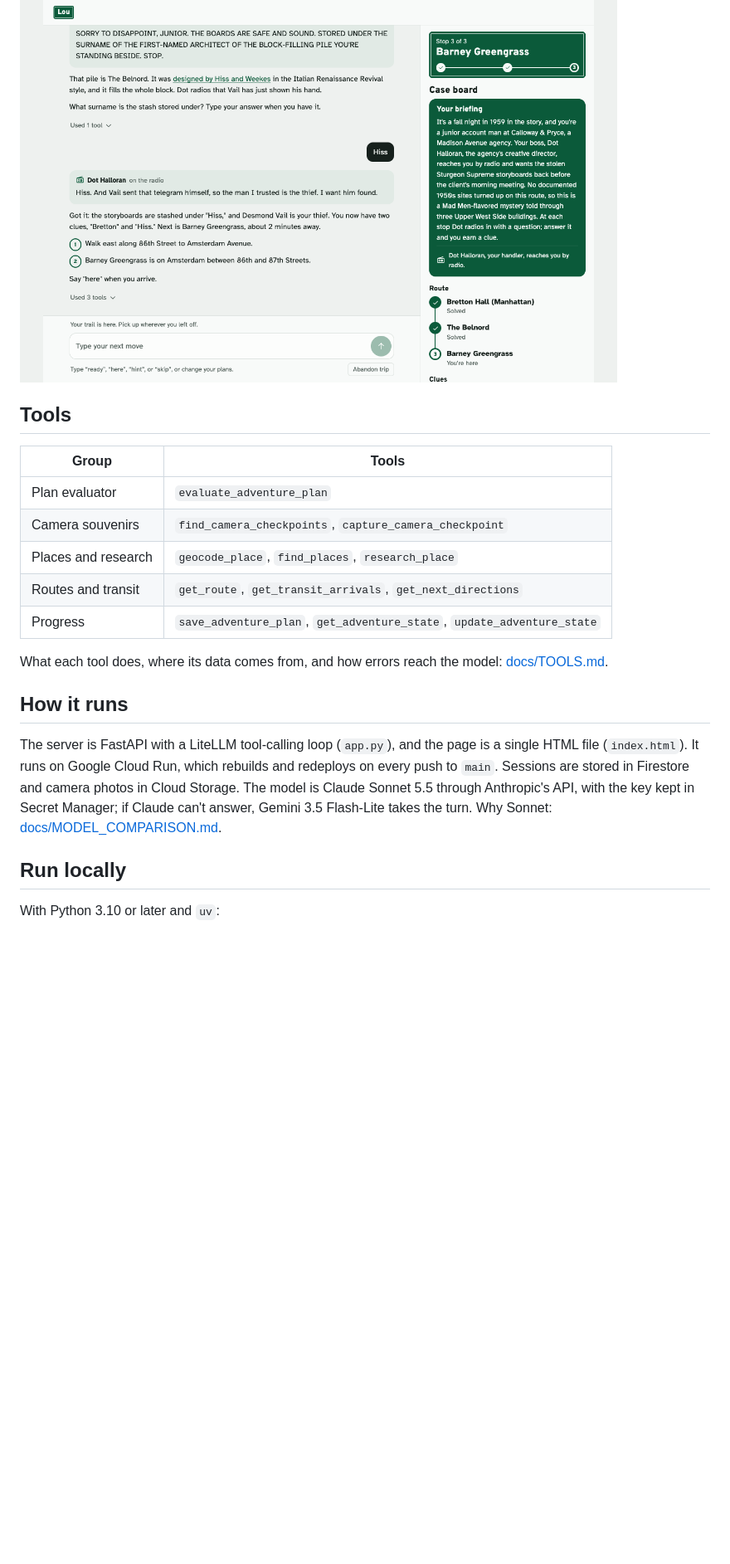
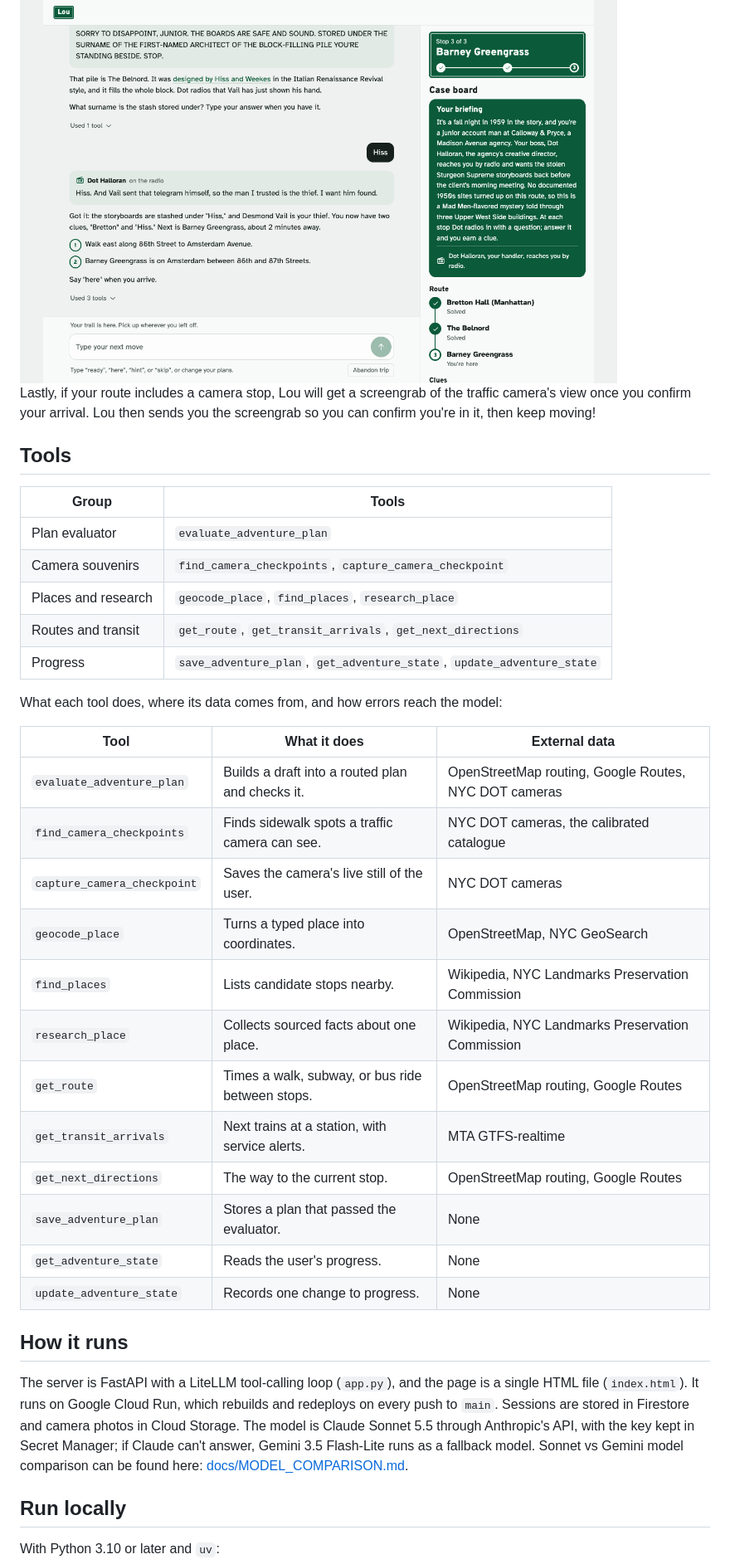
Before and after one commit to jan-barg/scavagent, a Markdown page: README.md, the part around one of its changes. Shown at 83% size. GitHub-like rendering; blank space fills up the shorter version.

```diff
--- a/README.md
+++ b/README.md
@@ -24,21 +24,38 @@ On the walk, a green street sign at the top of the page shows the current stop.
 
 <img src="docs/screenshots/redesign/desktop-1-at-a-stop.png" width="720" alt="Lou on a computer, with the case board as a column">
 
+Lastly, if your route includes a camera stop, Lou will get a screengrab of the traffic camera's view once you confirm your arrival. Lou then sends you the screengrab so you can confirm you're in it, then keep moving!
+
 ## Tools
 
-| Group | Tools |
-|---|---|
-| Plan evaluator | `evaluate_adventure_plan` |
-| Camera souvenirs | `find_camera_checkpoints`, `capture_camera_checkpoint` |
-| Places and research | `geocode_place`, `find_places`, `research_place` |
-| Routes and transit | `get_route`, `get_transit_arrivals`, `get_next_directions` |
-| Progress | `save_adventure_plan`, `get_adventure_state`, `update_adventure_state` |
+| Group               | Tools                                                                  |
+| ------------------- | ---------------------------------------------------------------------- |
+| Plan evaluator      | `evaluate_adventure_plan`                                              |
+| Camera souvenirs    | `find_camera_checkpoints`, `capture_camera_checkpoint`                 |
+| Places and research | `geocode_place`, `find_places`, `research_place`                       |
+| Routes and transit  | `get_route`, `get_transit_arrivals`, `get_next_directions`             |
+| Progress            | `save_adventure_plan`, `get_adventure_state`, `update_adventure_state` |
 
-What each tool does, where its data comes from, and how errors reach the model: [docs/TOOLS.md](docs/TOOLS.md).
+What each tool does, where its data comes from, and how errors reach the model:
+
+| Tool                        | What it does                                     | External data                                         |
+| --------------------------- | ------------------------------------------------ | ----------------------------------------------------- |
+| `evaluate_adventure_plan`   | Builds a draft into a routed plan and checks it. | OpenStreetMap routing, Google Routes, NYC DOT cameras |
+| `find_camera_checkpoints`   | Finds sidewalk spots a traffic camera can see.   | NYC DOT cameras, the calibrated catalogue             |
+| `capture_camera_checkpoint` | Saves the camera's live still of the user.       | NYC DOT cameras                                       |
+| `geocode_place`             | Turns a typed place into coordinates.            | OpenStreetMap, NYC GeoSearch                          |
+| `find_places`               | Lists candidate stops nearby.                    | Wikipedia, NYC Landmarks Preservation Commission      |
+| `research_place`            | Collects sourced facts about one place.          | Wikipedia, NYC Landmarks Preservation Commission      |
+| `get_route`                 | Times a walk, subway, or bus ride between stops. | OpenStreetMap routing, Google Routes                  |
+| `get_transit_arrivals`      | Next trains at a station, with service alerts.   | MTA GTFS-realtime                                     |
+| `get_next_directions`       | The way to the current stop.                     | OpenStreetMap routing, Google Routes                  |
+| `save_adventure_plan`       | Stores a plan that passed the evaluator.         | None                                                  |
+| `get_adventure_state`       | Reads the user's progress.                       | None                                                  |
+| `update_adventure_state`    | Records one change to progress.                  | None                                                  |
 
 ## How it runs
 
-The server is FastAPI with a LiteLLM tool-calling loop (`app.py`), and the page is a single HTML file (`index.html`). It runs on Google Cloud Run, which rebuilds and redeploys on every push to `main`. Sessions are stored in Firestore and camera photos in Cloud Storage. The model is Claude Sonnet 5.5 through Anthropic's API, with the key kept in Secret Manager; if Claude can't answer, Gemini 3.5 Flash-Lite takes the turn. Why Sonnet: [docs/MODEL_COMPARISON.md](docs/MODEL_COMPARISON.md).
+The server is FastAPI with a LiteLLM tool-calling loop (`app.py`), and the page is a single HTML file (`index.html`). It runs on Google Cloud Run, which rebuilds and redeploys on every push to `main`. Sessions are stored in Firestore and camera photos in Cloud Storage. The model is Claude Sonnet 5.5 through Anthropic's API, with the key kept in Secret Manager; if Claude can't answer, Gemini 3.5 Flash-Lite runs as a fallback model. Sonnet vs Gemini model comparison can be found here: [docs/MODEL_COMPARISON.md](docs/MODEL_COMPARISON.md).
 
 ## Run locally
 
```
Also changed, not shown: other parts of README.md (+5 -5 lines), docs/TOOLS.md (+14 -14 lines).
